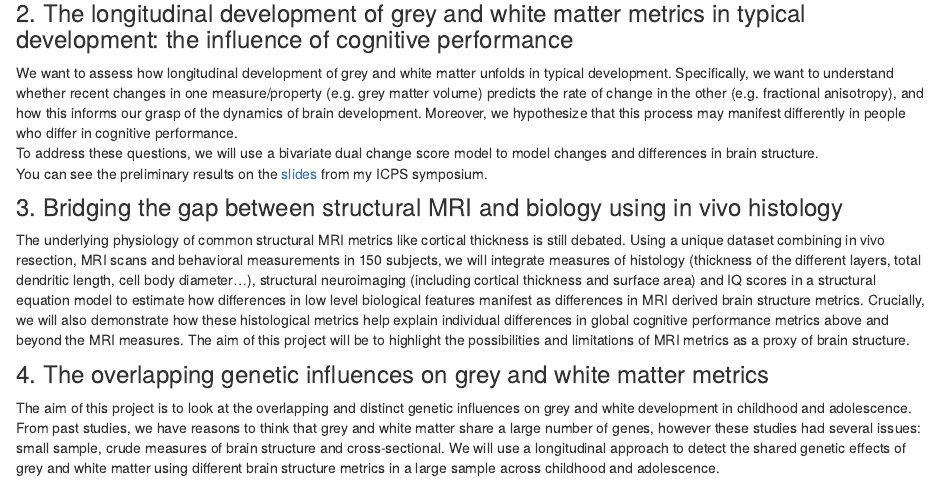
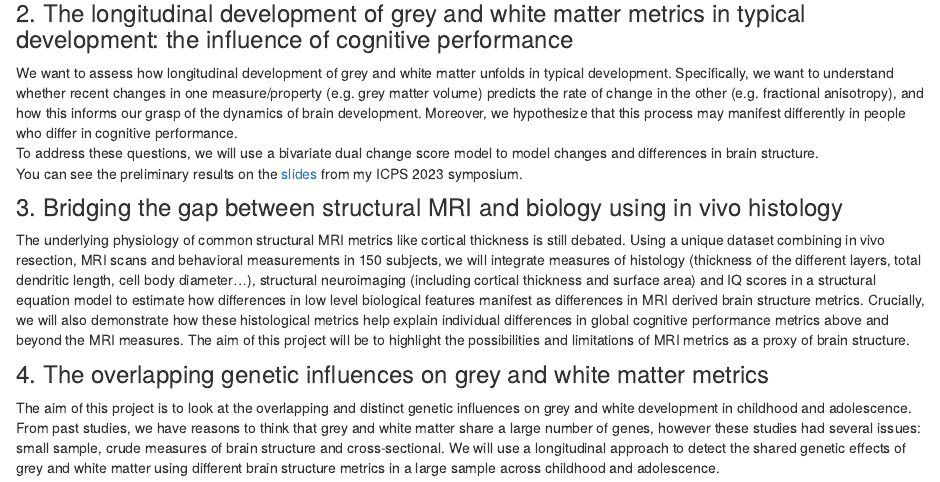
Before and after one commit to leacmichel/leacmichel.github.io, an R Markdown document (about.Rmd): the page in a window 1100 px wide, from 1040 px down. Rendered offline with R 4.5, knitr and Pandoc, with nearby package versions; drawn as R Markdown's standard HTML page in place of the format the file asks for.

Commit message:
Update 30/03/23

```diff
--- a/about.Rmd
+++ b/about.Rmd
@@ -33,7 +33,7 @@ Preprint: [Grey and white matter metrics demonstrate distinct and complementary
 ### 2. The longitudinal development of grey and white matter metrics in typical development: the influence of cognitive performance
 We want to assess how longitudinal development of grey and white matter unfolds in typical development. Specifically, we want to understand whether recent changes in one measure/property (e.g. grey matter volume) predicts the rate of change in the other (e.g. fractional anisotropy), and how this informs our grasp of the dynamics of brain development. Moreover, we hypothesize that this process may manifest differently in people who differ in cognitive performance.
 To address these questions, we will use a bivariate dual change score model to model changes and differences in brain structure.
-You can see the preliminary results on the [slides](https://osf.io/b5ht7) from my ICPS symposium.
+You can see the preliminary results on the [slides](https://osf.io/b5ht7) from my ICPS 2023 symposium.
 
 
 ### 3. Bridging the gap between structural MRI and biology using in vivo histology
```
